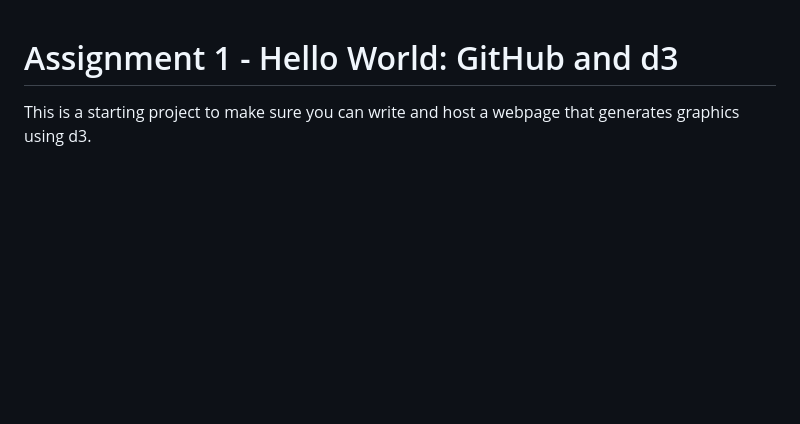
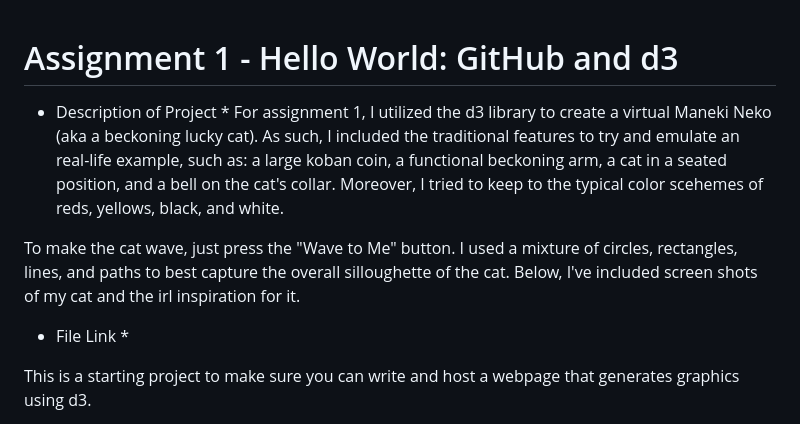
Before and after one commit to cs573-24s/a1-ghd3, a Markdown page: README.md, the part around the change. GitHub-like rendering; blank space fills up the shorter version.

```diff
--- a/README.md
+++ b/README.md
@@ -1,5 +1,21 @@
 Assignment 1 - Hello World: GitHub and d3
 ===
+* Description of Project *
+For assignment 1, I utilized the d3 library to create a virtual Maneki Neko (aka a beckoning lucky cat). As such, I included the traditional features to try and emulate an real-life example, such as: a large koban coin, a functional beckoning arm, a cat in a seated position, and a bell on the cat's collar. Moreover, I tried to keep to the typical color scehemes of reds, yellows, black, and white.
+
+To make the cat wave, just press the "Wave to Me" button. I used a mixture of circles, rectangles, lines, and paths to best capture the overall silloughette of the cat. Below, I've included screen shots of my cat and the irl inspiration for it.
+
+
+
+* File Link *
+
+
+
+
+
+
+
+
 
 This is a starting project to make sure you can write and host a webpage that generates graphics using d3.
 
```
Also changed, not shown: d3_cat.png (added), irl_cat.png (added), 1 other file.
